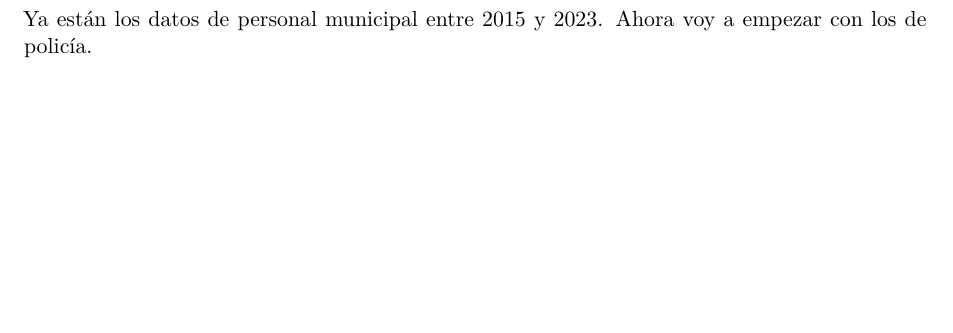
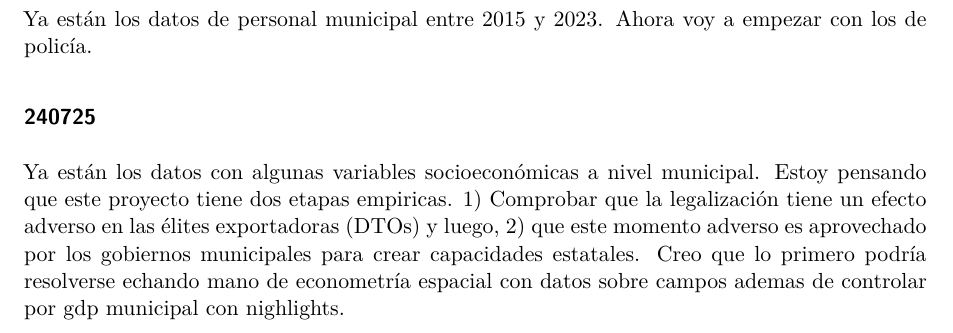
Before and after one commit to 43-JMG/240722_State_Cap-Legalization, a Quarto document (240722_State_Cap-Legalization.qmd): part of page 2 of 2, cut so that both start at the same text, the shorter picture padded with empty space. Rendered offline with R 4.5, knitr and Pandoc in place of Quarto, then LaTeX, with nearby package versions.

Commit message:
Update 240722_State_Cap-Legalization.qmd

```diff
--- a/240722_State_Cap-Legalization.qmd
+++ b/240722_State_Cap-Legalization.qmd
@@ -27,3 +27,7 @@ Tenemos datos sobre racursos humanos en los ayuntamientos y en la función munic
 
 ### 240724
 Ya están los datos de personal municipal entre 2015 y 2023. Ahora voy a empezar con los de policía.
+
+### 240725
+
+Ya están los datos con algunas variables socioeconómicas a nivel municipal. Estoy pensando que este proyecto tiene dos etapas empiricas. 1) Comprobar que la legalización tiene un efecto adverso en las élites exportadoras (DTOs) y luego, 2) que este momento adverso es aprovechado por los gobiernos municipales para crear capacidades estatales. Creo que lo primero podría resolverse echando mano de econometría espacial con datos sobre campos ademas de controlar por gdp municipal con nighlights.
```
